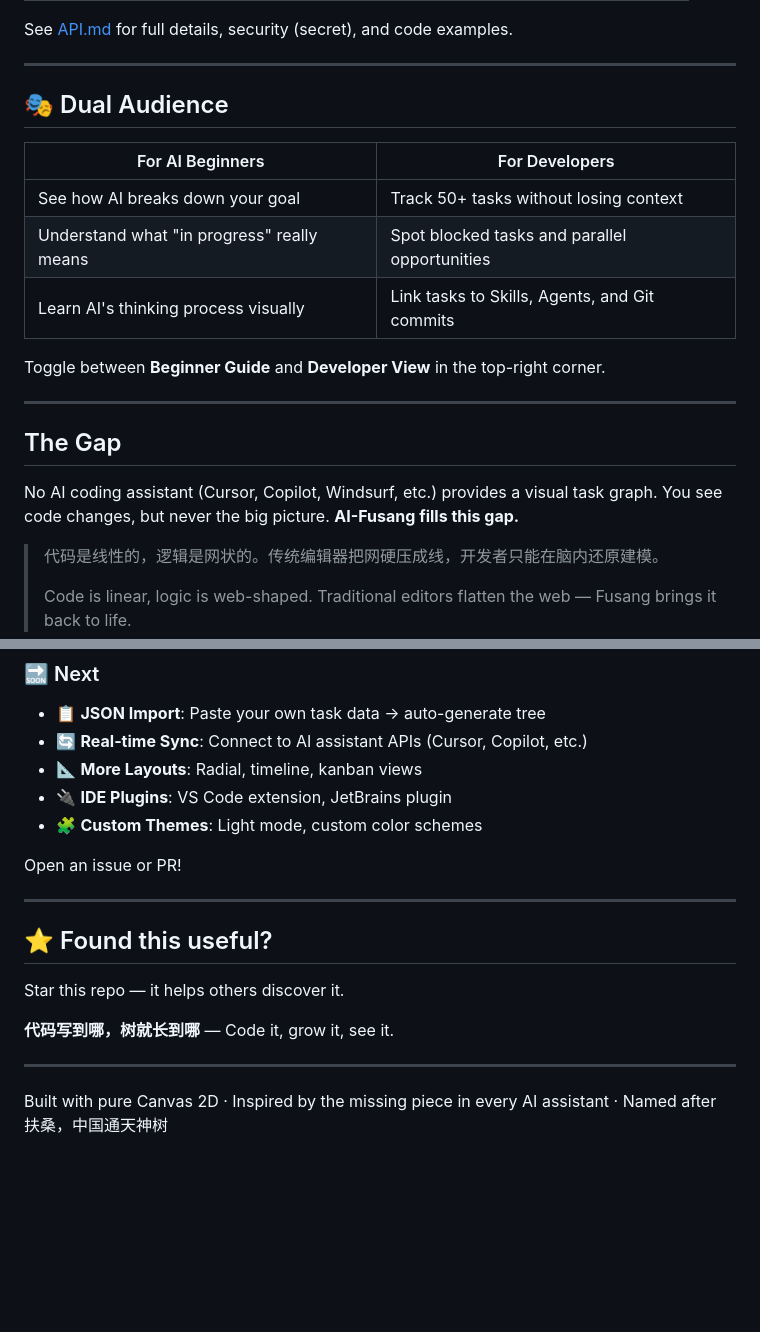
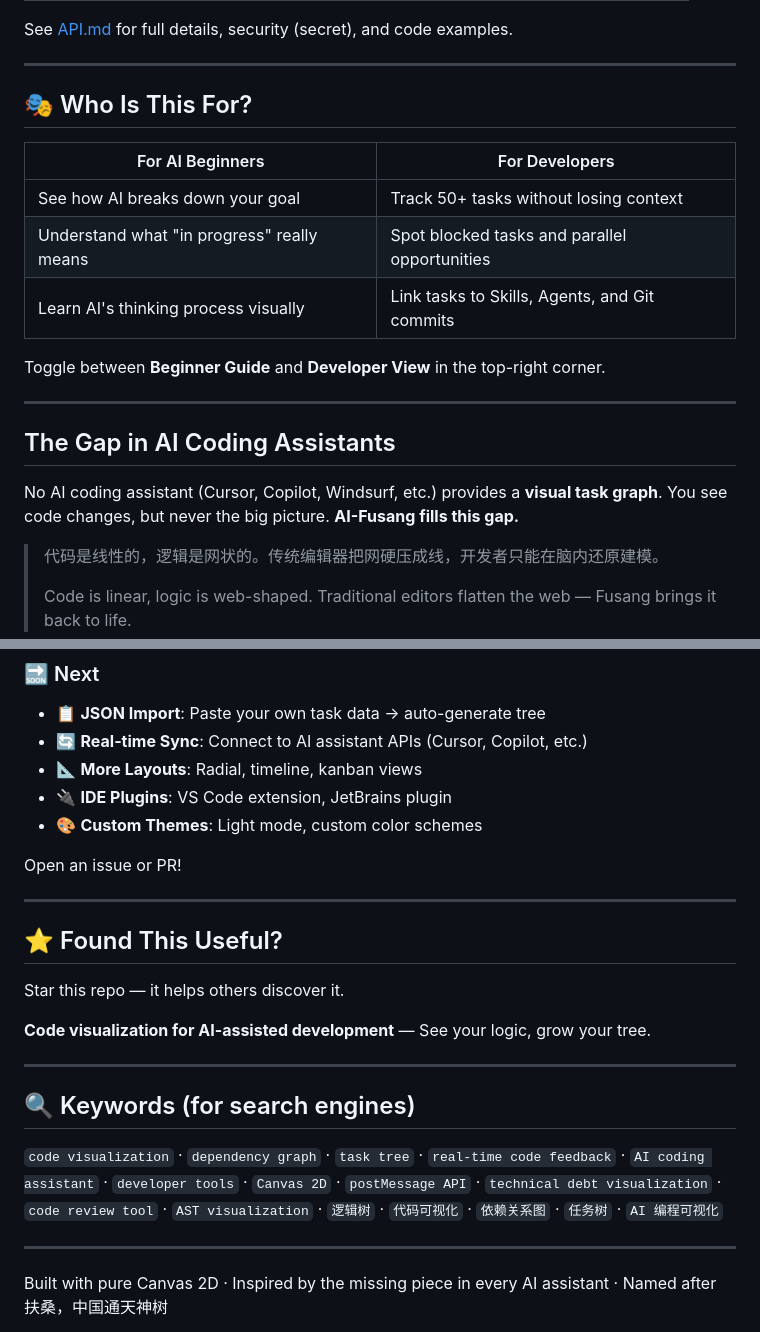
Before and after one commit to firecangshu/AI-fusang, a Markdown page: README.md, 2 parts joined by grey strips. GitHub-like rendering; blank space fills up the shorter version.

```diff
--- a/README.md
+++ b/README.md
@@ -128,7 +130,7 @@ See [API.md](./API.md) for full details, security (secret), and code examples.
 
 ---
 
-## 🎭 Dual Audience
+## 🎭 Who Is This For?
 
 | For AI Beginners | For Developers |
 |-----------------|----------------|
@@ -140,9 +142,9 @@ Toggle between **Beginner Guide** and **Developer View** in the top-right corner
 
 ---
 
-## The Gap
+## The Gap in AI Coding Assistants
 
-No AI coding assistant (Cursor, Copilot, Windsurf, etc.) provides a visual task graph. You see code changes, but never the big picture. **AI-Fusang fills this gap.**
+No AI coding assistant (Cursor, Copilot, Windsurf, etc.) provides a **visual task graph**. You see code changes, but never the big picture. **AI-Fusang fills this gap.**
 
 > 代码是线性的，逻辑是网状的。传统编辑器把网硬压成线，开发者只能在脑内还原建模。
 >
@@ -163,17 +165,23 @@ No AI coding assistant (Cursor, Copilot, Windsurf, etc.) provides a visual task
 - 🔄 **Real-time Sync**: Connect to AI assistant APIs (Cursor, Copilot, etc.)
 - 📐 **More Layouts**: Radial, timeline, kanban views
 - 🔌 **IDE Plugins**: VS Code extension, JetBrains plugin
-- 🧩 **Custom Themes**: Light mode, custom color schemes
+- 🎨 **Custom Themes**: Light mode, custom color schemes
 
 Open an issue or PR!
 
 ---
 
-## ⭐ Found this useful?
+## ⭐ Found This Useful?
 
 Star this repo — it helps others discover it.
 
-**代码写到哪，树就长到哪** — Code it, grow it, see it.
+**Code visualization for AI-assisted development** — See your logic, grow your tree.
+
+---
+
+## 🔍 Keywords (for search engines)
+
+`code visualization` · `dependency graph` · `task tree` · `real-time code feedback` · `AI coding assistant` · `developer tools` · `Canvas 2D` · `postMessage API` · `technical debt visualization` · `code review tool` · `AST visualization` · `逻辑树` · `代码可视化` · `依赖关系图` · `任务树` · `AI 编程可视化`
 
 ---
 
```
Also changed, not shown: other parts of README.md (+19 -17 lines).
